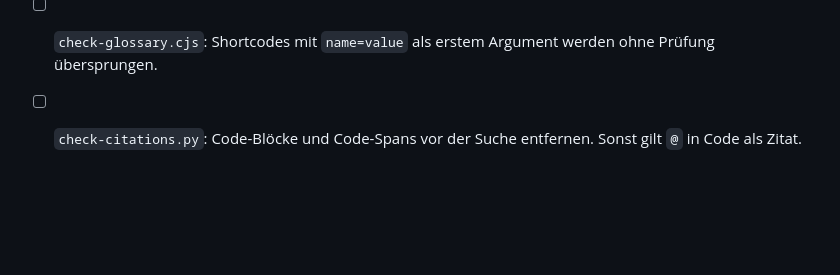
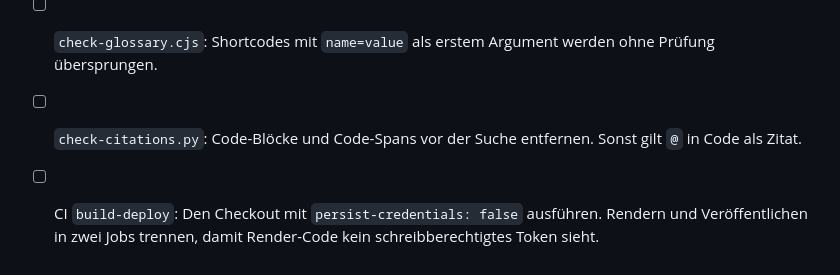
Before and after one commit to maehr/diskriminierungsfreie-metadaten, a Markdown page: TODO.md, the part around the change. GitHub-like rendering; blank space fills up the shorter version.

```diff
--- a/TODO.md
+++ b/TODO.md
@@ -74,3 +74,4 @@ Kleine Befunde sind im PR behoben. Diese Punkte bleiben offen.
 - [ ] `glossary.lua`: Ein Inline-Shortcode ohne Begriff bricht das Rendering ab, statt einen Fehler zu melden.
 - [ ] `check-glossary.cjs`: Shortcodes mit `name=value` als erstem Argument werden ohne Prüfung übersprungen.
 - [ ] `check-citations.py`: Code-Blöcke und Code-Spans vor der Suche entfernen. Sonst gilt `@` in Code als Zitat.
+- [ ] CI `build-deploy`: Den Checkout mit `persist-credentials: false` ausführen. Rendern und Veröffentlichen in zwei Jobs trennen, damit Render-Code kein schreibberechtigtes Token sieht.
```
Also changed, not shown: specs/implementation-plan.md (+1 -1 lines).
